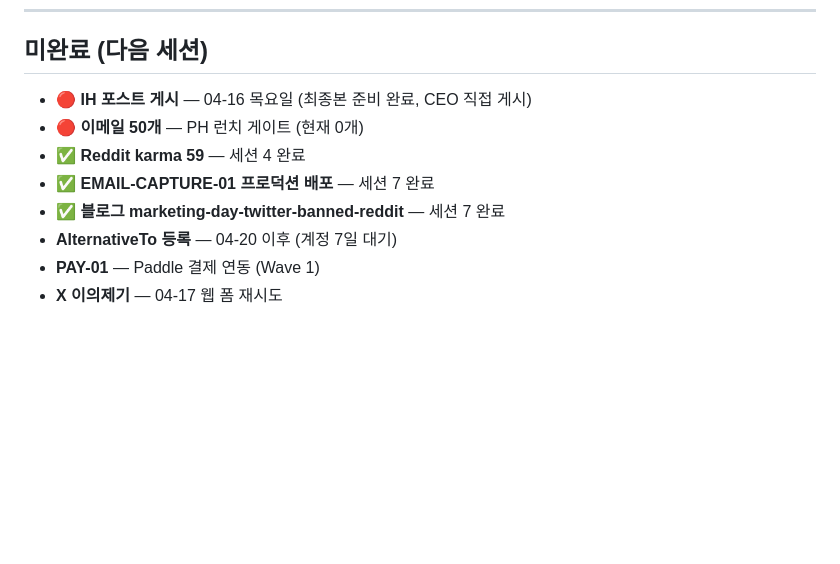
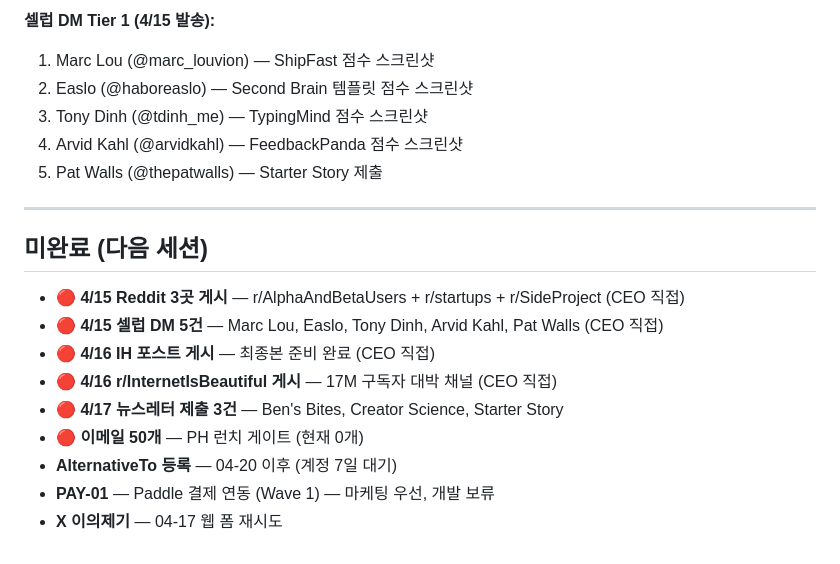
Before and after one commit to soondoobu1111-star/pickedbyai, a Markdown page: docs/outputs/daily_20260414.md, the part around one of its changes. Drawn GitHub-style; blank space fills up the shorter version.

```diff
--- a/docs/outputs/daily_20260414.md
+++ b/docs/outputs/daily_20260414.md
@@ -258,10 +320,20 @@
+**셀럽 DM Tier 1 (4/15 발송):**
+1. Marc Lou (@marc_louvion) — ShipFast 점수 스크린샷
+2. Easlo (@haboreaslo) — Second Brain 템플릿 점수 스크린샷
+3. Tony Dinh (@tdinh_me) — TypingMind 점수 스크린샷
+4. Arvid Kahl (@arvidkahl) — FeedbackPanda 점수 스크린샷
+5. Pat Walls (@thepatwalls) — Starter Story 제출
+
+---
+
 ## 미완료 (다음 세션)
 
-- **🔴 IH 포스트 게시** — 04-16 목요일 (최종본 준비 완료, CEO 직접 게시)
+- **🔴 4/15 Reddit 3곳 게시** — r/AlphaAndBetaUsers + r/startups + r/SideProject (CEO 직접)
+- **🔴 4/15 셀럽 DM 5건** — Marc Lou, Easlo, Tony Dinh, Arvid Kahl, Pat Walls (CEO 직접)
+- **🔴 4/16 IH 포스트 게시** — 최종본 준비 완료 (CEO 직접)
+- **🔴 4/16 r/InternetIsBeautiful 게시** — 17M 구독자 대박 채널 (CEO 직접)
+- **🔴 4/17 뉴스레터 제출 3건** — Ben's Bites, Creator Science, Starter Story
 - **🔴 이메일 50개** — PH 런치 게이트 (현재 0개)
-- ✅ **Reddit karma 59** — 세션 4 완료
-- ✅ **EMAIL-CAPTURE-01 프로덕션 배포** — 세션 7 완료
-- ✅ **블로그 marketing-day-twitter-banned-reddit** — 세션 7 완료
 - **AlternativeTo 등록** — 04-20 이후 (계정 7일 대기)
-- **PAY-01** — Paddle 결제 연동 (Wave 1)
+- **PAY-01** — Paddle 결제 연동 (Wave 1) — 마케팅 우선, 개발 보류
 - **X 이의제기** — 04-17 웹 폼 재시도
```
Also changed, not shown: other parts of docs/outputs/daily_20260414.md (+62 -0 lines).
